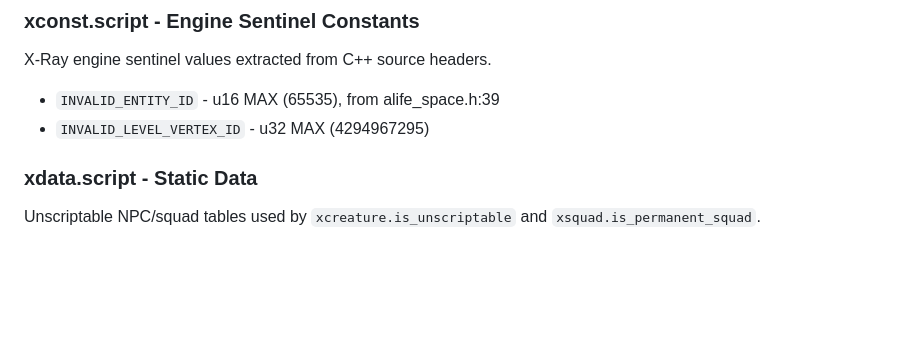
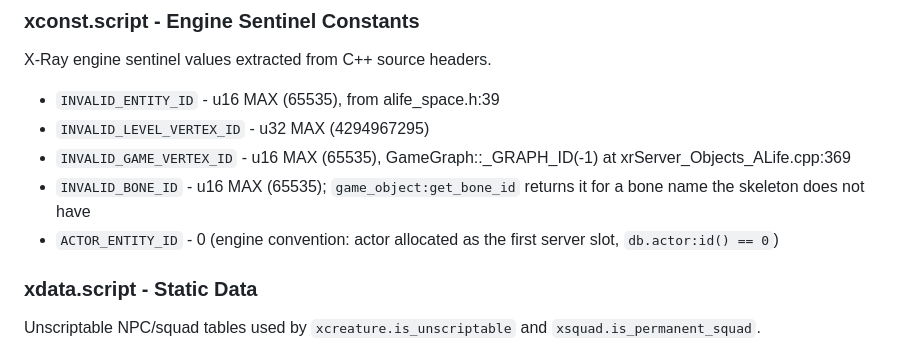
Before and after one commit to damiansirbu-stalker/xlibs, a Markdown page: doc/architecture.md, the part around the change. Drawn GitHub-style; blank space fills up the shorter version.

Commit message:
docs: complete the xconst catalog
The architecture listed 2 of xconst's 5 sentinels; add
INVALID_GAME_VERTEX_ID, INVALID_BONE_ID, and ACTOR_ENTITY_ID with their
engine sources.

```diff
--- a/doc/architecture.md
+++ b/doc/architecture.md
@@ -529,6 +529,9 @@ X-Ray engine sentinel values extracted from C++ source headers.
 
 - `INVALID_ENTITY_ID` - u16 MAX (65535), from alife_space.h:39
 - `INVALID_LEVEL_VERTEX_ID` - u32 MAX (4294967295)
+- `INVALID_GAME_VERTEX_ID` - u16 MAX (65535), GameGraph::_GRAPH_ID(-1) at xrServer_Objects_ALife.cpp:369
+- `INVALID_BONE_ID` - u16 MAX (65535); `game_object:get_bone_id` returns it for a bone name the skeleton does not have
+- `ACTOR_ENTITY_ID` - 0 (engine convention: actor allocated as the first server slot, `db.actor:id() == 0`)
 
 ### xdata.script - Static Data
 
```
